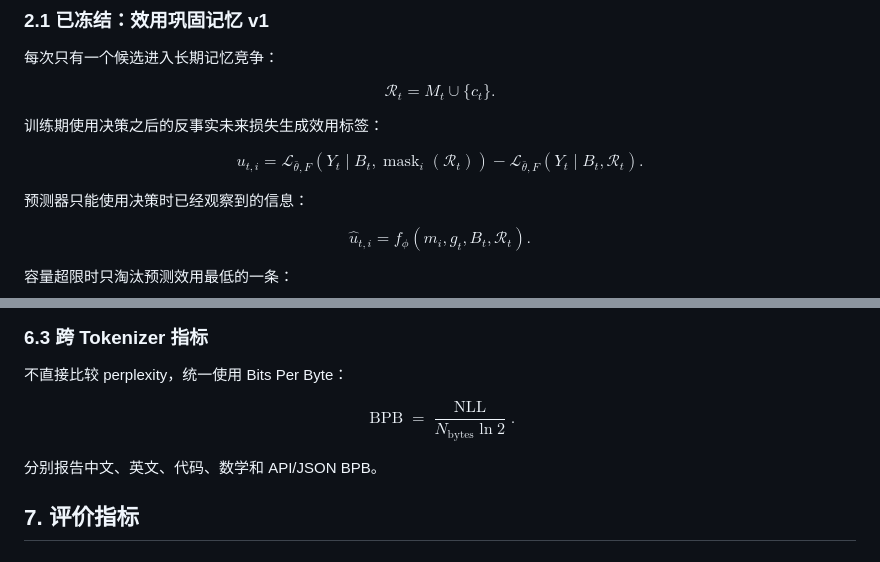
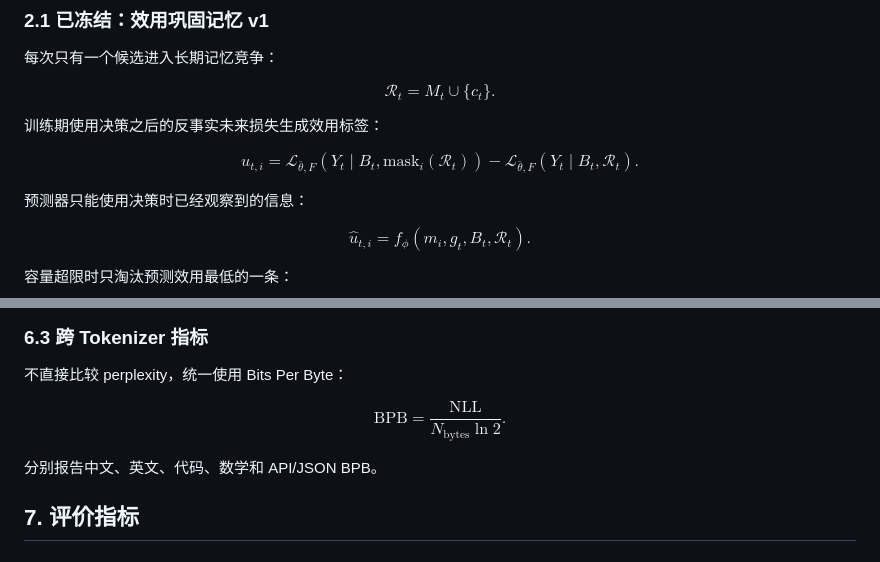
Before and after one commit to 123123213weqw/small-agent-architecture-notes, a Markdown page: docs/architecture-comparison-plan.md, 2 parts joined by grey strips. Rendered like a GitHub page.

```diff
--- a/docs/architecture-comparison-plan.md
+++ b/docs/architecture-comparison-plan.md
@@ -54,7 +54,7 @@ $$
 $$
 u_{t,i} =
 \mathcal L_{\bar\theta,F}
-\left(Y_t\mid B_t,\operatorname{mask}_i(\mathcal R_t)\right) -
+\left(Y_t\mid B_t,\mathrm{mask}_i(\mathcal R_t)\right) -
 \mathcal L_{\bar\theta,F}
 \left(Y_t\mid B_t,\mathcal R_t\right).
 $$
@@ -233,8 +233,8 @@ $$
 不直接比较 perplexity，统一使用 Bits Per Byte：
 
 $$
-\operatorname{BPB} =
-\frac{\operatorname{NLL}}
+\mathrm{BPB} =
+\frac{\mathrm{NLL}}
 {N_{\mathrm{bytes}}\ln2}.
 $$
 
```
Also changed, not shown: README.md (+3 -2 lines), docs/utility-consolidation-memory-v1.md (+4 -4 lines).
